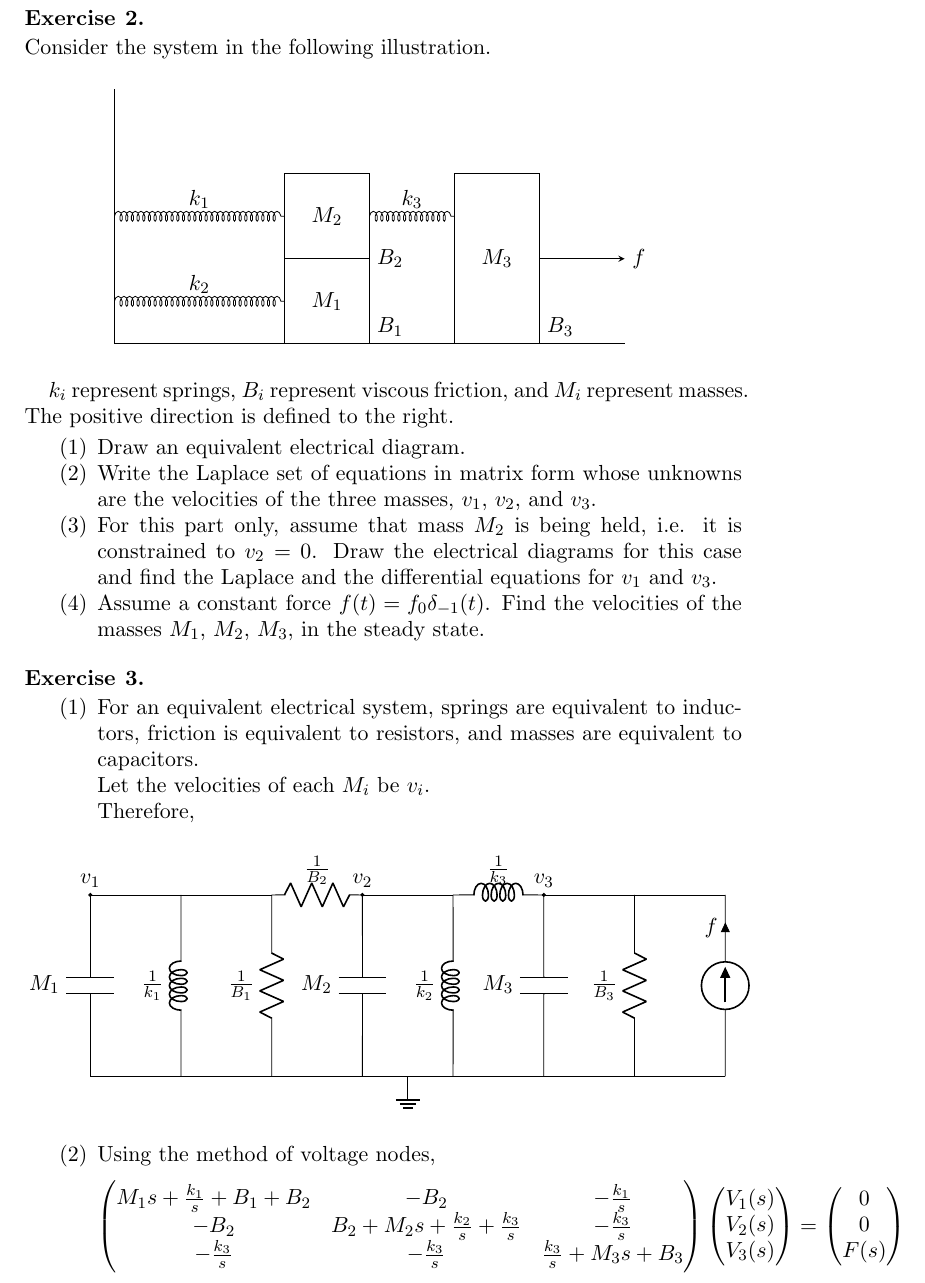
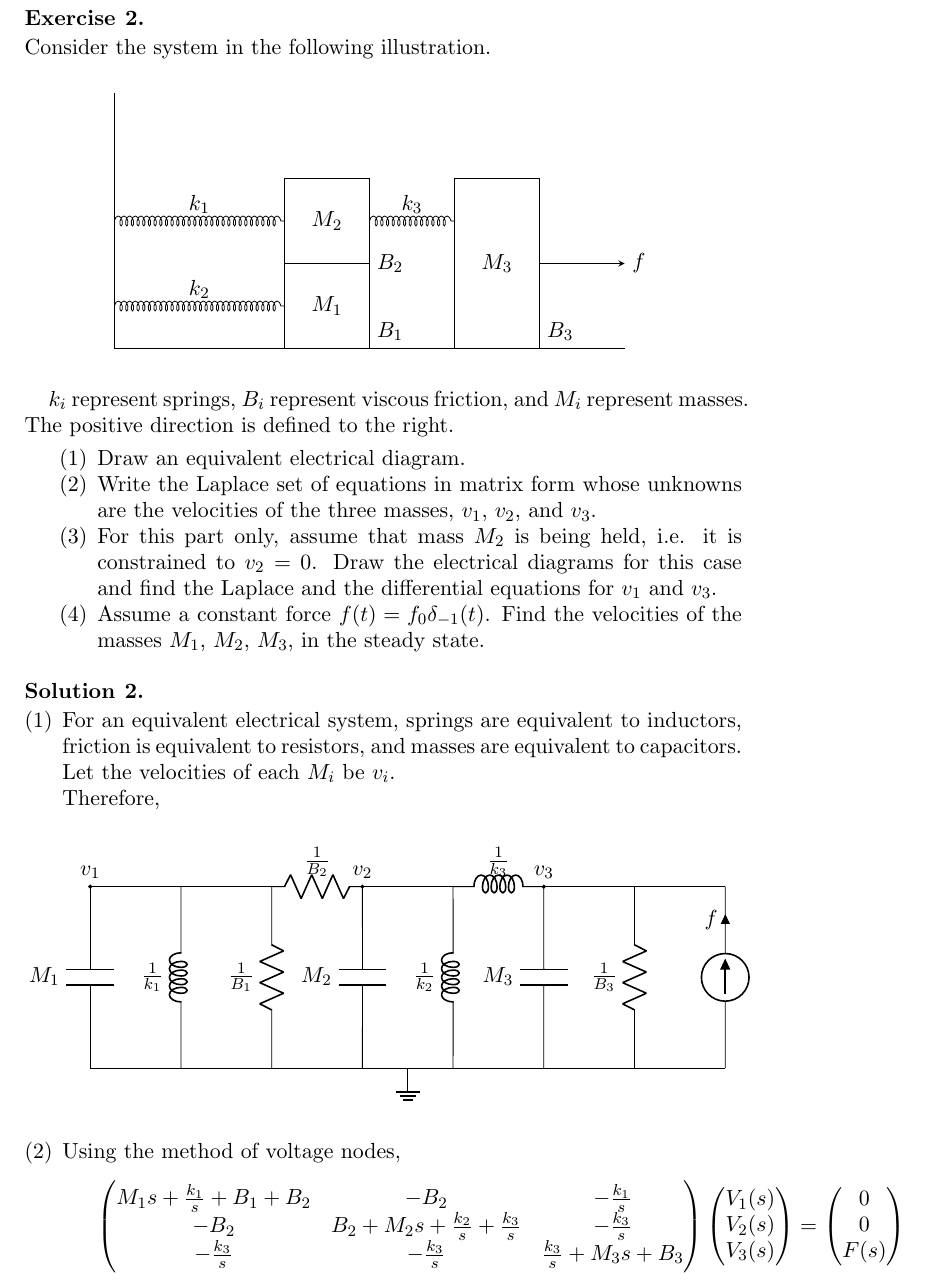
Before and after one commit to aakashjog/Introduction-to-Linear-Systems, a LaTeX problem sheet (Assignments/Assignment 3/Assignment_3.tex): part of page 3 of 7, cut so that both start at the same text. Compiled offline with pdfLaTeX.

Commit message:
Assignment 3 corrected

```diff
--- a/Assignments/Assignment 3/Assignment_3.tex
+++ b/Assignments/Assignment 3/Assignment_3.tex
@@ -230,8 +230,8 @@
 	\end{enumerate}
 \end{question}
 
-\begin{question}
-	\begin{enumerate}
+\begin{solution}
+	\begin{enumerate}[leftmargin=*]
 		\item
 			For an equivalent electrical system, springs are equivalent to inductors, friction is equivalent to resistors, and masses are equivalent to capacitors.\\
 			Let the velocities of each $M_i$ be $v_i$.\\
@@ -359,7 +359,7 @@
 			\end{figure}
 			Therefore, as $v_1$, $v_2$, and $v_3$ are zero, all three masses, $M_1$, $M_2$, and $M_3$ are stationary.
 	\end{enumerate}
-\end{question}
+\end{solution}
 
 \begin{question}
 	Consider the system in the following illustration.
```
Also changed, not shown: Assignments/Assignment 3/Assignment_3.pdf.
